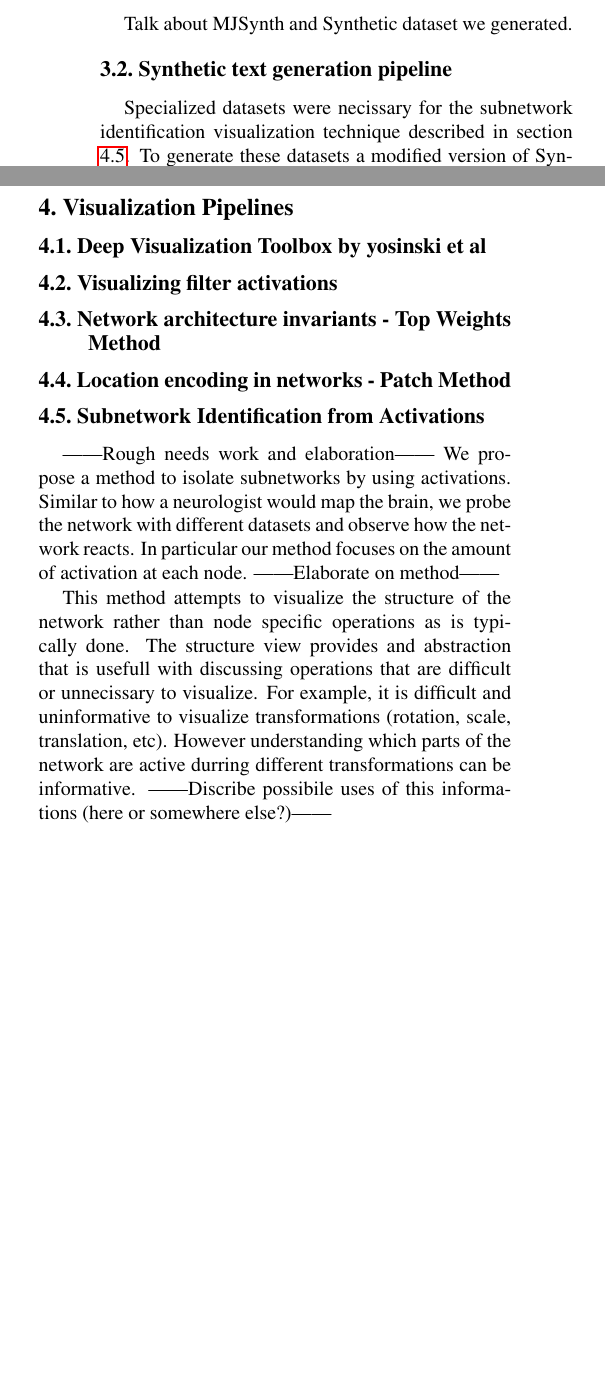
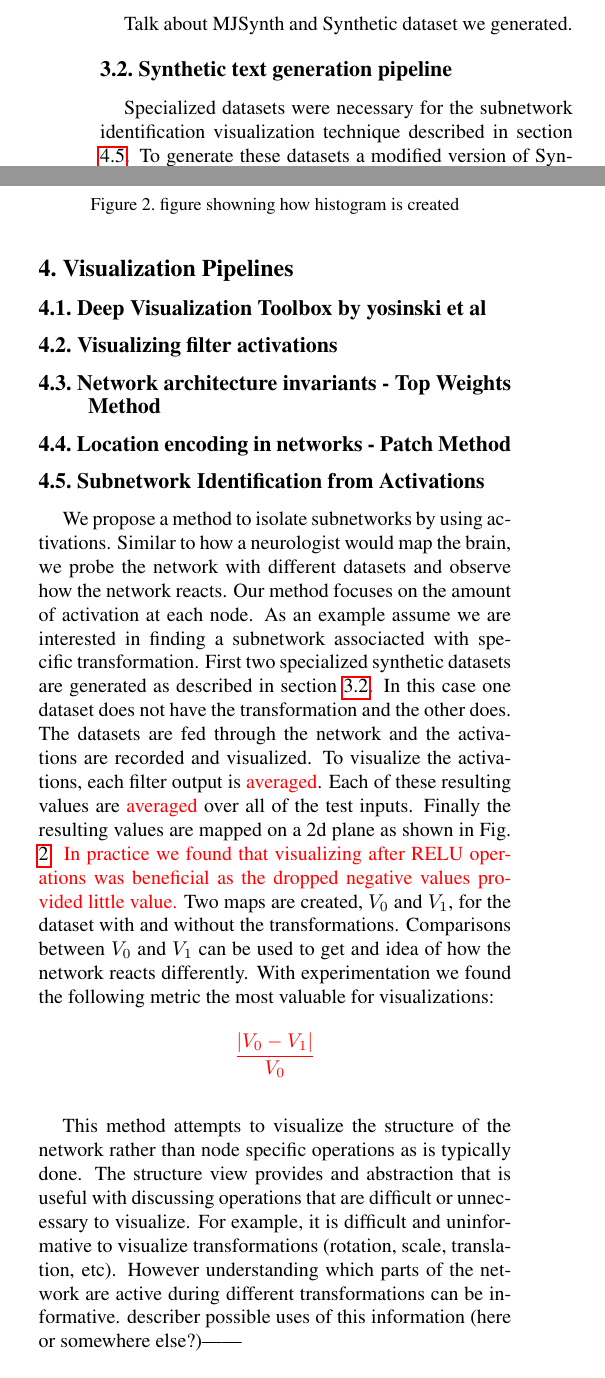
Before and after one commit to darkmatter08/6869-paper, a LaTeX paper (FinalPaper.tex): two parts of the columns of page 2 of 3, joined at a grey line, cut so that both start at the same text, the shorter picture padded with empty space. Compiled offline with pdfLaTeX.

Commit message:
update subnetwork vis text

```diff
--- a/FinalPaper.tex
+++ b/FinalPaper.tex
@@ -94,8 +94,8 @@ maybe? if we want to talk about tuning our network for different text tasks
 \subsection{DATASETS}
 Talk about MJSynth and Synthetic dataset we generated.
 
-\subsection{Synthetic text generation pipeline}
-Specialized datasets were necissary for the subnetwork identification visualization technique described in section \ref{sec:subnetwork}.
+\subsection{Synthetic text generation pipeline} \label{sec:synthtext}
+Specialized datasets were necessary for the subnetwork identification visualization technique described in section \ref{sec:subnetwork}.
 To generate these datasets a modified version of SynthText \cite{} was used. This allowed us to quickly create test examples with specified constraints. The constraints experimented with included \textcolor{red}{text color, rotation, width, and border}. We generated \textcolor{red}{~1000} test examples for each constrained parameter. Examples of generated text are shown in Fig. \ref{fig:genText}.
 
 \begin{figure}
@@ -124,13 +124,16 @@ How we choose what and when to drop neurons
 \subsection{Location encoding in networks - Patch Method}
 
 \subsection{Subnetwork Identification from Activations} \label{sec:subnetwork}
-||Rough needs work and elaboration||
-We propose a method to isolate subnetworks by using activations. Similar to how a neurologist would map the brain, we probe the network with different datasets and observe how the network reacts. In particular our method focuses on the amount of activation at each node.
-||Elaborate on method||
+We propose a method to isolate subnetworks by using activations. Similar to how a neurologist would map the brain, we probe the network with different datasets and observe how the network reacts. Our method focuses on the amount of activation at each node. As an example assume we are interested in finding a subnetwork associacted with specific transformation. First two specialized synthetic datasets are generated as described in section \ref{sec:synthtext}. In this case one dataset does not have the transformation and the other does. The datasets are fed through the network and the activations are recorded and visualized. To visualize the activations, each filter output is \textcolor{red}{averaged}. Each of these resulting values are \textcolor{red}{averaged} over all of the test inputs. Finally the resulting values are mapped on a 2d plane as shown in Fig. \ref{fig:subvis}. \textcolor{red}{In practice we found that visualizing after RELU operations was beneficial as the dropped negative values provided little value.} Two maps are created, $V_0$ and $V_1$, for the dataset with and without the transformations. Comparisons between $V_0$ and $V_1$ can be used to get and idea of how the network reacts differently. With experimentation we found the following metric the most valuable for visualizations: \textcolor{red}{$$\frac{|V_0-V_1|}{V_0}$$}
 
-This method attempts to visualize the structure of the network rather than node specific operations as is typically done. The structure view provides and abstraction that is usefull with discussing operations that are difficult or unnecissary to visualize. For example, it is difficult and uninformative to visualize transformations (rotation, scale, translation, etc). However understanding which parts of the network are active durring different transformations can be informative.
-||Discribe possibile uses of this informations (here or somewhere else?)||
+This method attempts to visualize the structure of the network rather than node specific operations as is typically done. The structure view provides and abstraction that is useful with discussing operations that are difficult or unnecessary to visualize. For example, it is difficult and uninformative to visualize transformations (rotation, scale, translation, etc). However understanding which parts of the network are active during different transformations can be informative.
+describer possible uses of this information (here or somewhere else?)||
 
+\begin{figure}
+%\includegraphics[width=\columnwidth]{}
+\caption{figure showning how histogram is created}
+\label{fig:subvis}
+\end{figure}
 
 \section{Results}
 
```
